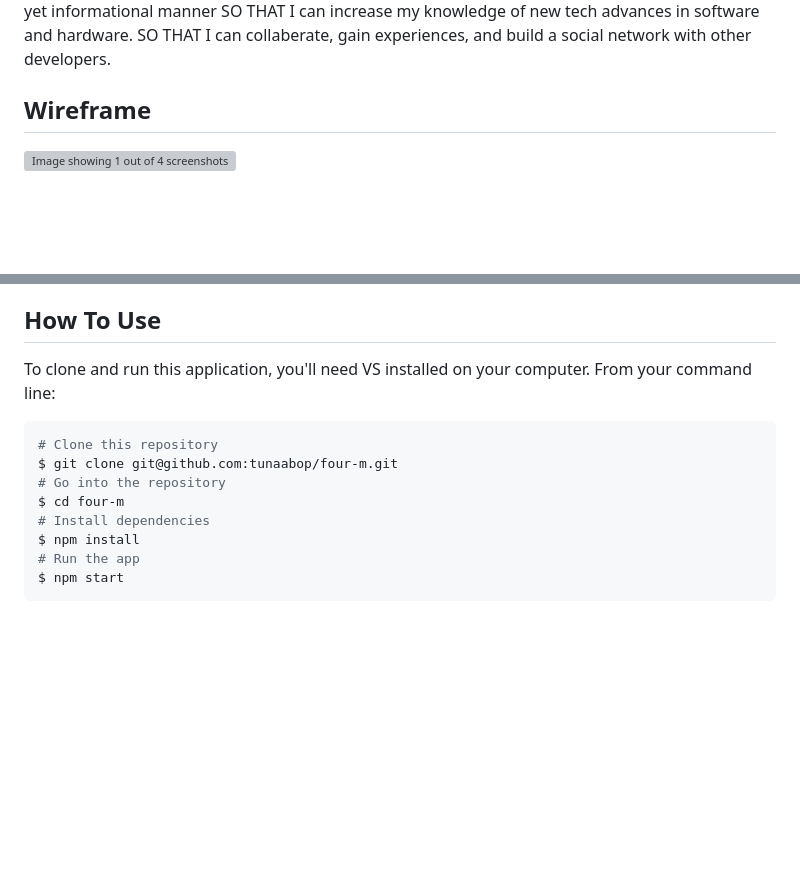
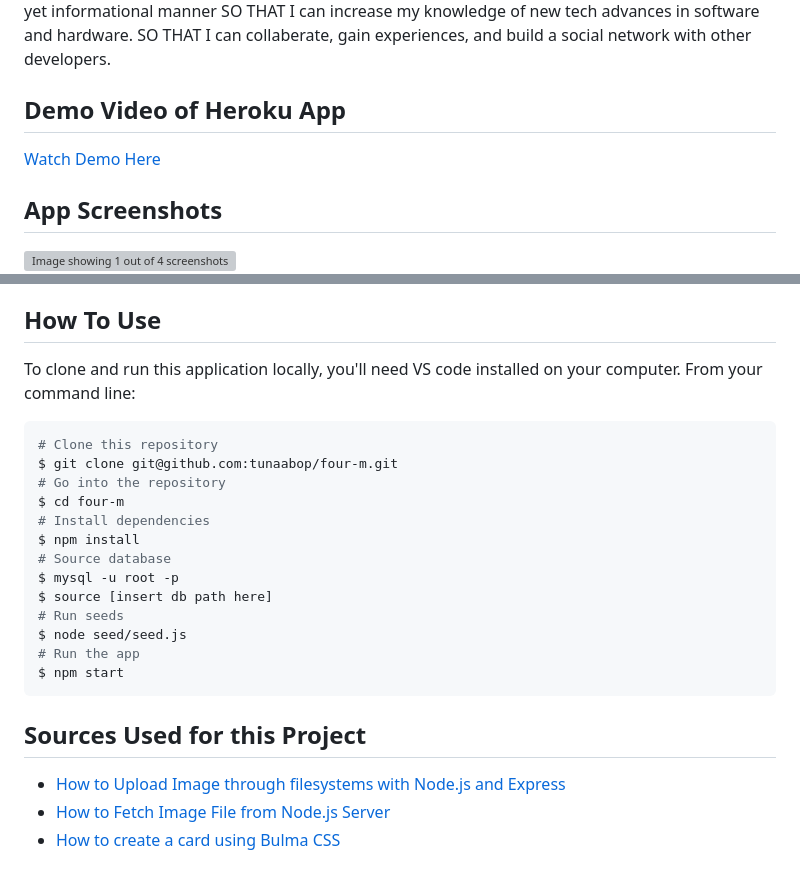
Before and after one commit to tunaabop/four-m, a Markdown page: README.md, 2 parts joined by grey strips. GitHub-like rendering; blank space fills up the shorter version; grey boxes are pictures that could not be loaded.

````diff
--- a/README.md
+++ b/README.md
@@ -18,8 +18,10 @@ AS A new developer, I want a app where I can see and save posts, as well as crea
 SO THAT I can increase my knowledge of new tech advances in software and hardware.
 SO THAT I can collaberate, gain experiences, and build a social network with other developers.
 
-## Wireframe
+## Demo Video of Heroku App
+[Watch Demo Here](https://drive.google.com/file/d/1R6BjnEpBp6hZJla7o0SIZXilEklKoIss/view)
 
+## App Screenshots
 ![Image showing 1 out of 4 screenshots](./wireframes/screenshot_1.png)
 ![Image showing 2 out of 4 screenshots](./wireframes/screenshot_2.png)
 ![Image showing 3 out of 4 screenshots](./wireframes/screenshot_3.png)
@@ -54,7 +56,7 @@ SO THAT I can collaberate, gain experiences, and build a social network with oth
 
 ## How To Use
 
-To clone and run this application, you'll need VS installed on your computer. From your command line:
+To clone and run this application locally, you'll need VS code installed on your computer. From your command line:
 
 ```bash
 # Clone this repository
@@ -63,6 +65,18 @@ $ git clone git@github.com:tunaabop/four-m.git
 $ cd four-m
 # Install dependencies
 $ npm install
+# Source database
+$ mysql -u root -p
+$ source [insert db path here]
+# Run seeds
+$ node seed/seed.js
 # Run the app
 $ npm start
 ```
+
+## Sources Used for this Project
+
+
+* [How to Upload Image through filesystems with Node.js and Express](https://pqina.nl/blog/upload-image-with-nodejs/ )
+* [How to Fetch Image File from Node.js Server](https://www.geeksforgeeks.org/how-to-fetch-images-from-node-js-server/# )
+* [How to create a card using Bulma CSS](https://bulma.io/documentation/components/card/ )
````
Also changed, not shown: other parts of README.md (+1 -1 lines).
